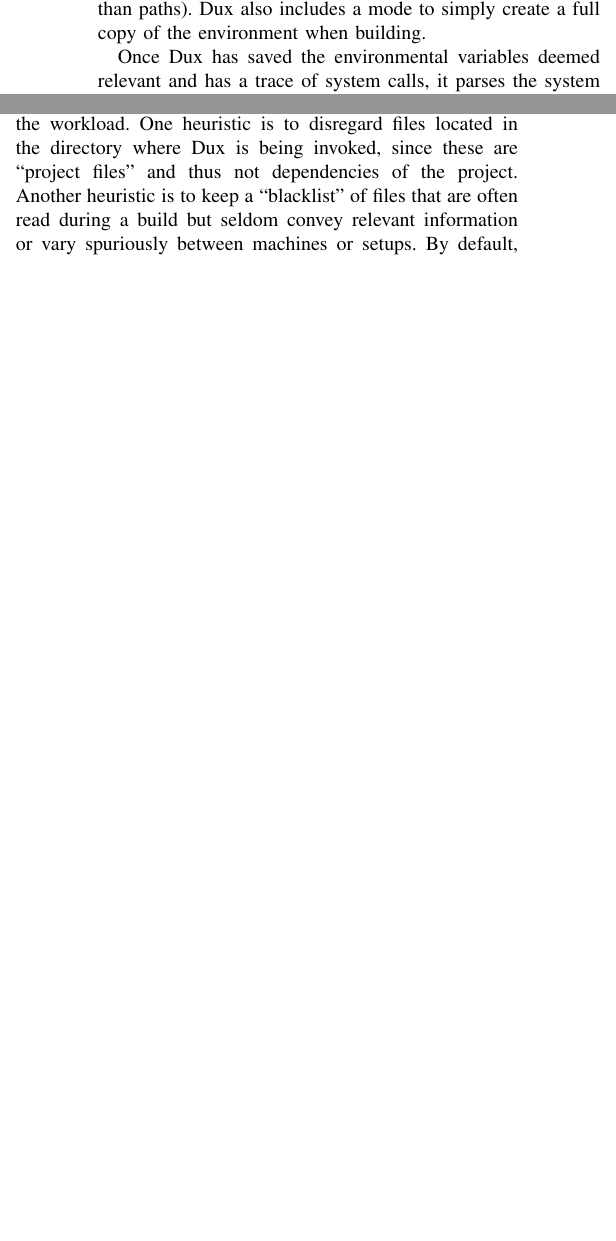
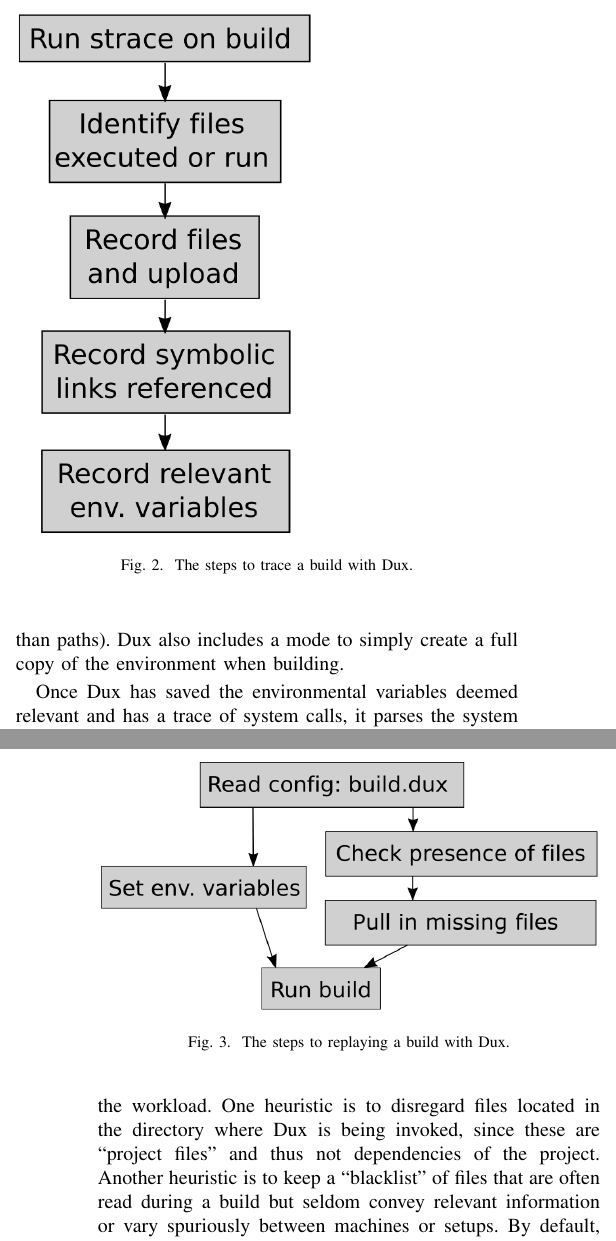
Before and after one commit to kelloggm/dux, a LaTeX paper (report/dux.tex): two parts of the columns of page 2 of 4 before the commit and two parts of the columns of pages 2 and 3 of 5 after it, joined at a grey line, cut at the place of the change, the shorter picture padded with empty space. Compiled offline with pdfLaTeX; a missing font is replaced by an installed copy or a similar font; a LaTeX package or settings file that is missing is left out.

Commit message:
include images in report. should be good now

```diff
--- a/report/dux.tex
+++ b/report/dux.tex
@@ -11,6 +11,7 @@
 \documentclass[10pt,conference]{IEEEtran}
 
 \usepackage{graphicx}
+\graphicspath{ {images/} }
 \usepackage{myref}
 \usepackage{booktabs}
 \usepackage{url}
@@ -123,6 +129,12 @@ We implemented Dux as a tool in Java 8, using Google Cloud Storage to handle the
 Our development repository is public and may be accessed here: \url{https://github.com/kelloggm/dux/}.
 
 \subsection{Recording a Build}
+
+\begin{figure}
+\includegraphics[width=\columnwidth]{duxtrace}
+\caption{The steps to trace a build with Dux.}
+\end{figure}
+
 At the heart of the tool is a call to \texttt{strace}, which writes to a temporary file. We have \texttt{strace}
 record calls to the \texttt{open}, \texttt{execve}, \texttt{readlink}, and \texttt{stat} system calls,
 which are the relevant
@@ -182,6 +194,12 @@ only be uploaded once. We designed this "backend" to be modular, and implementin
 "upload" and "download" operations that take a hash and a target file.
 
 \subsection{Validating and Reproducing a Build}
+
+\begin{figure}
+\includegraphics[width=\columnwidth]{duxcheck}
+\caption{The steps to replaying a build with Dux.}
+\end{figure}
+
 Reproducing a build is essentially the inverse process of that described above. Given a configuration file,
 Dux checks that the environmental variables described within are set appropriately and checks that every
 file listed in the configuration actually exists. If a file is missing, Dux pulls it in from the backing store
```
Also changed, not shown: report/images/DUX.png (added), report/images/duxcheck.png (added), report/images/duxtrace.png (added), report/dux.tex (5 more changed lines).
